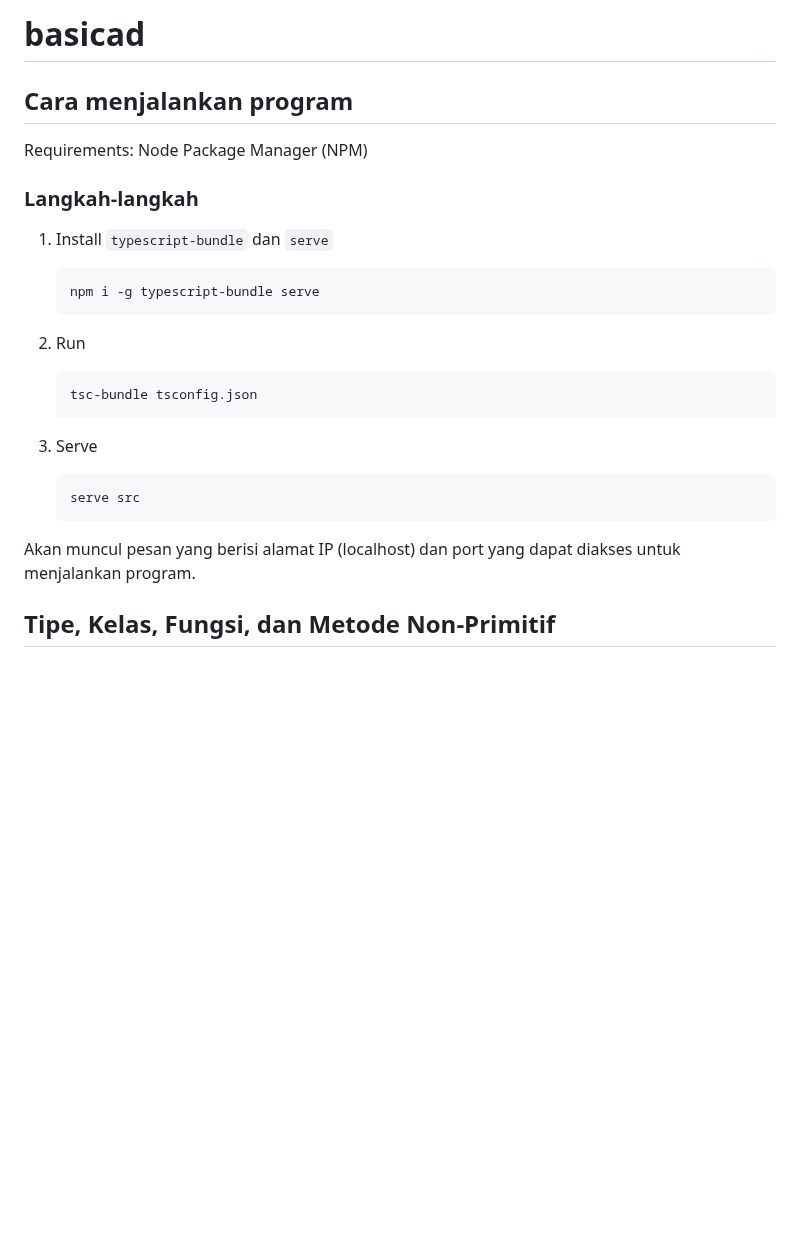
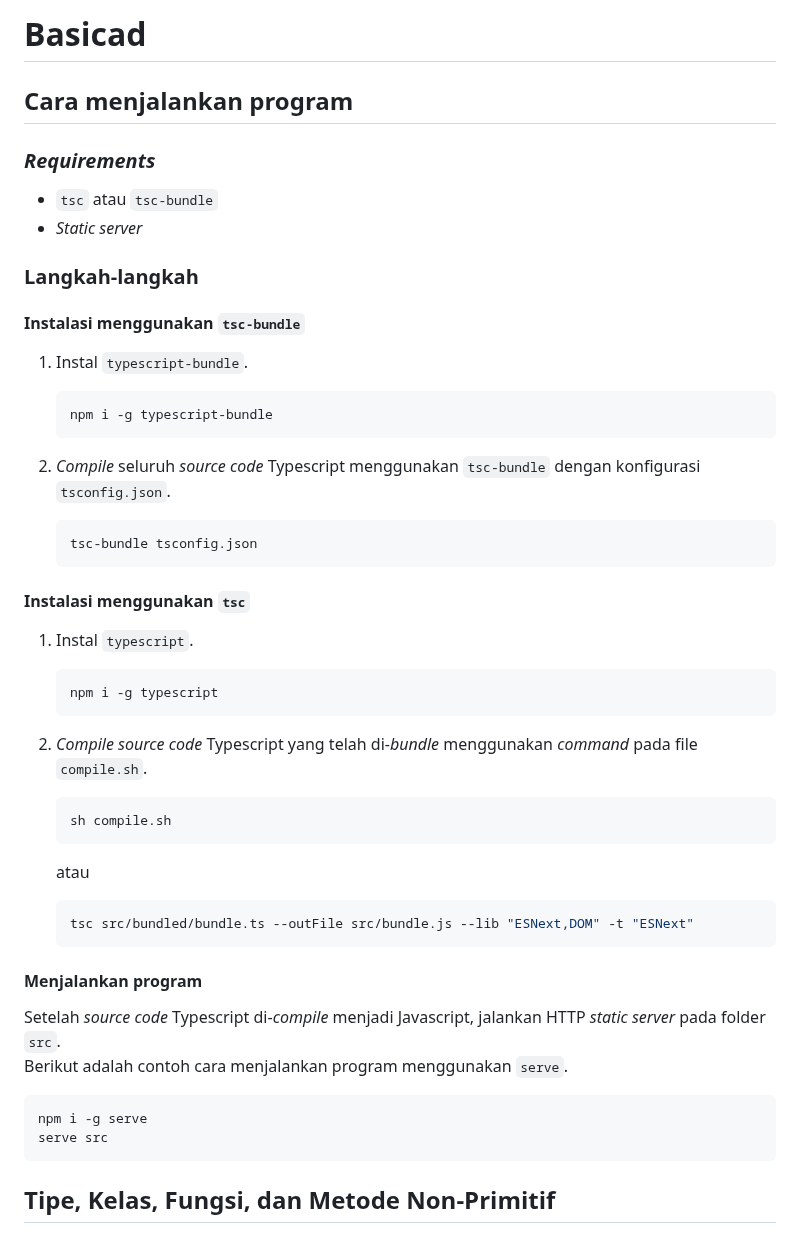
Before and after one commit to Radenz/basicad, a Markdown page: README.md, the part around the change. Drawn GitHub-style; blank space fills up the shorter version.

Commit message:
docs: update README

````diff
--- a/README.md
+++ b/README.md
@@ -1,30 +1,56 @@
-# basicad
+# Basicad
 
 ## Cara menjalankan program
 
-Requirements: Node Package Manager (NPM)
+### _Requirements_
+- `tsc` atau `tsc-bundle`
+- _Static server_
 
 ### Langkah-langkah
 
-1. Install `typescript-bundle` dan `serve`
+#### Instalasi menggunakan `tsc-bundle`
+1. Instal `typescript-bundle`.
 
    ```sh
-   npm i -g typescript-bundle serve
+   npm i -g typescript-bundle
    ```
 
-2. Run
+2. _Compile_ seluruh _source code_ Typescript menggunakan `tsc-bundle` dengan
+konfigurasi `tsconfig.json`.
 
    ```sh
    tsc-bundle tsconfig.json
    ```
 
-3. Serve
+#### Instalasi menggunakan `tsc`
+1. Instal `typescript`.
 
    ```sh
-   serve src
+   npm i -g typescript
    ```
 
-Akan muncul pesan yang berisi alamat IP (localhost) dan port yang dapat diakses untuk menjalankan program.
+2. _Compile source code_ Typescript yang telah di-_bundle_ menggunakan _command_
+pada file `compile.sh`.
+
+   ```sh
+   sh compile.sh
+   ```
+
+   atau
+
+   ```sh
+   tsc src/bundled/bundle.ts --outFile src/bundle.js --lib "ESNext,DOM" -t "ESNext"
+   ```
+
+#### Menjalankan program
+Setelah _source code_ Typescript di-_compile_ menjadi Javascript, jalankan
+HTTP _static server_ pada folder `src`.
+Berikut adalah contoh cara menjalankan program menggunakan `serve`.
+
+```sh
+npm i -g serve
+serve src
+```
 
 ## Tipe, Kelas, Fungsi, dan Metode Non-Primitif
 
````
